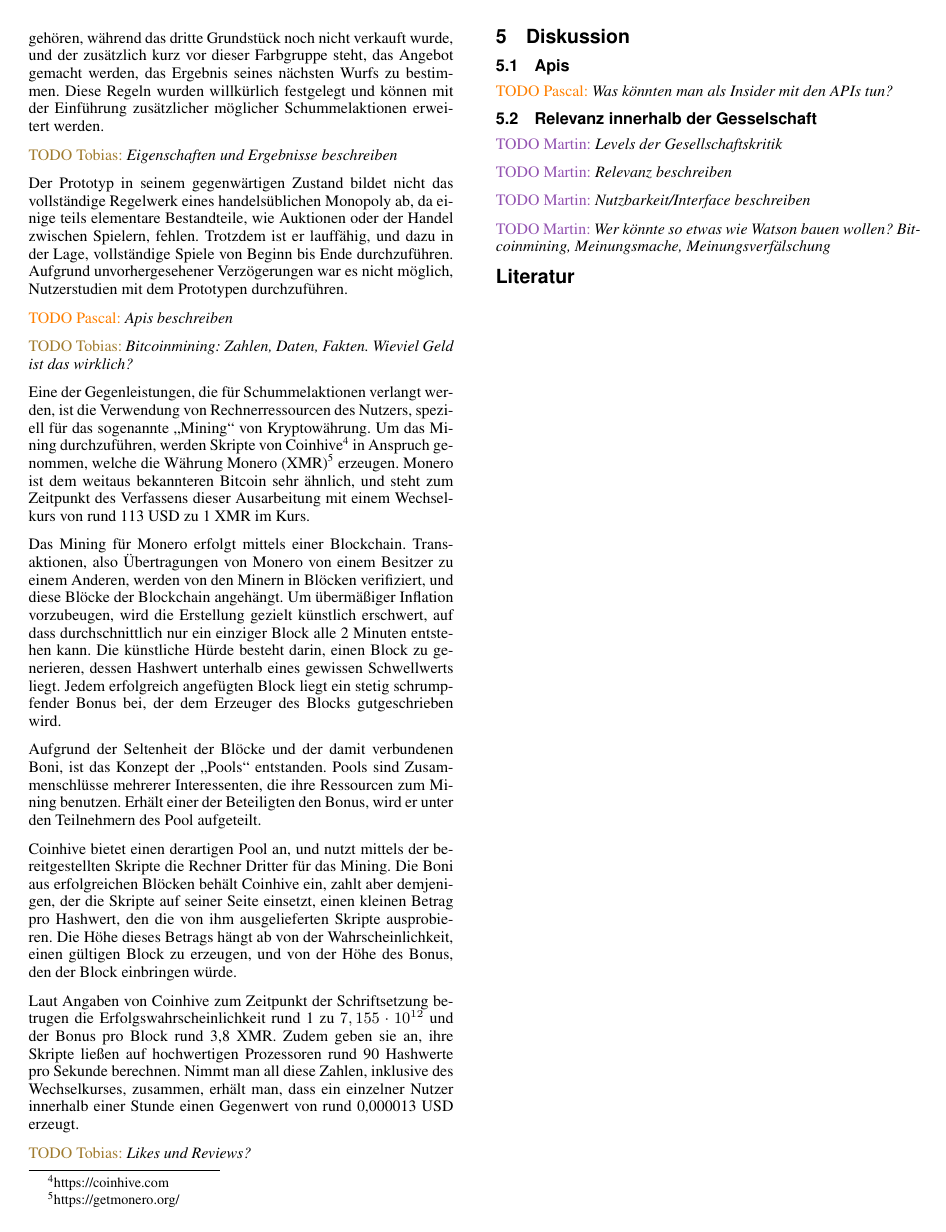
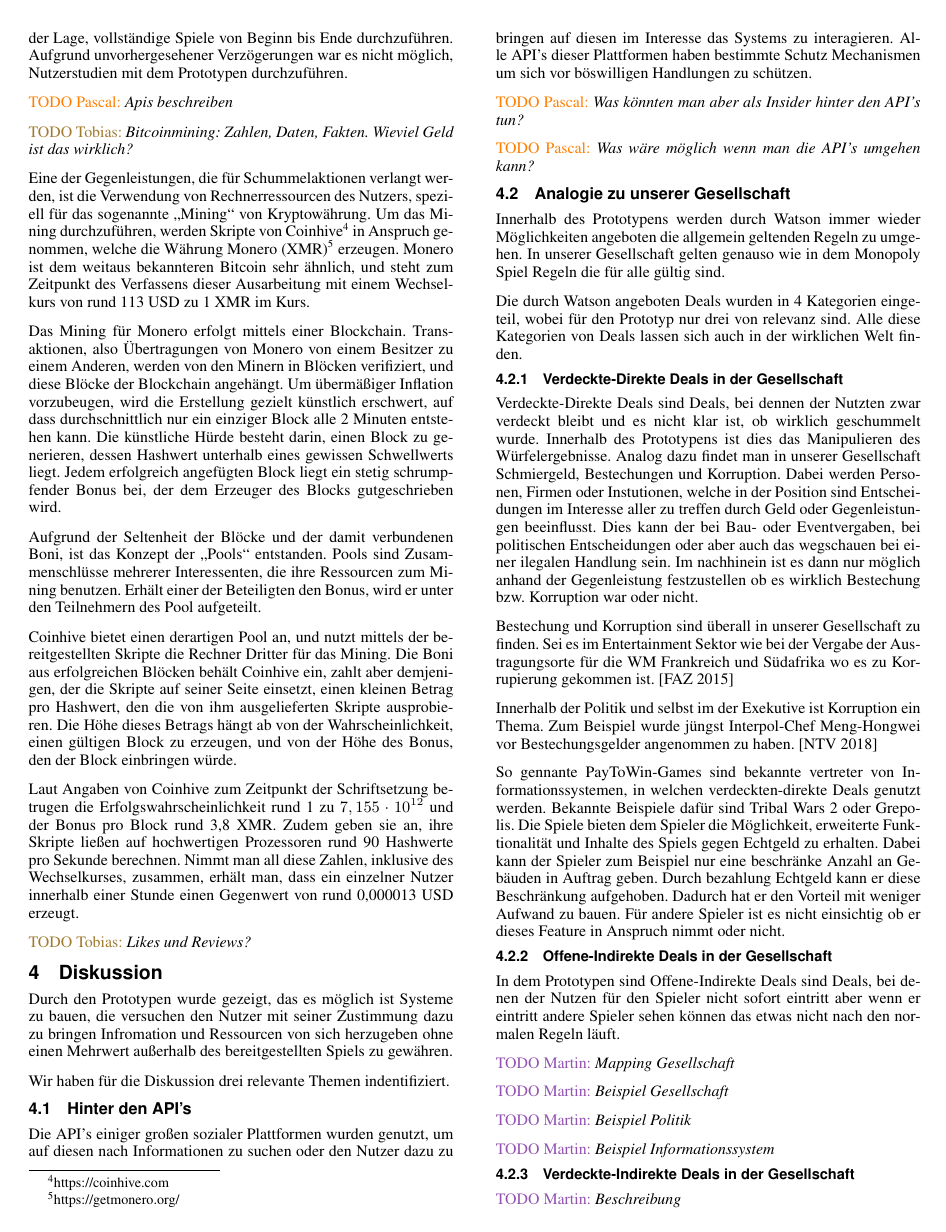
Before and after one commit to ratnim/SelfawareMonopoly, a LaTeX document (ausarbeitung/gol-selfaware-monopoly.tex): page 4 of 4 before the commit and page 4 of 5 after it. Compiled offline with pdfLaTeX.

Commit message:
adds structure for Diskussion

```diff
--- a/ausarbeitung/gol-selfaware-monopoly.tex
+++ b/ausarbeitung/gol-selfaware-monopoly.tex
@@ -290,16 +285,65 @@ Nimmt man all diese Zahlen, inklusive des Wechselkurses, zusammen, erhält man,
 
 \section{Diskussion}
 
-\subsection{Apis}
+Durch den Prototypen wurde gezeigt, das es möglich ist Systeme zu bauen, die versuchen den Nutzer mit seiner Zustimmung dazu zu bringen Infromation und Ressourcen von sich herzugeben ohne einen Mehrwert außerhalb des bereitgestellten Spiels zu gewähren.
 
-\Pascal{Was könnten man als Insider mit den APIs tun?}
+Wir haben für die Diskussion drei relevante Themen indentifiziert.
 
-\subsection{Relevanz innerhalb der Gesselschaft}
+\subsection{Hinter den API's}
+Die API's einiger großen sozialer Plattformen wurden genutzt, um auf diesen nach Informationen zu suchen oder den Nutzer dazu zu bringen auf diesen im Interesse das Systems zu interagieren.
+Alle API's dieser Plattformen haben bestimmte Schutz Mechanismen um sich vor böswilligen Handlungen zu schützen.
 
-\Martin{Levels der Gesellschaftskritik}
+\Pascal{Was könnten man aber als Insider hinter den API's tun?}
 
-\Martin{Relevanz beschreiben}
+\Pascal{Was wäre möglich wenn man die API's umgehen kann?}
 
-\Martin{Nutzbarkeit/Interface beschreiben}
+\subsection{Analogie zu unserer Gesellschaft}
 
-\Martin{Wer könnte so etwas wie Watson bauen wollen? Bitcoinmining, Meinungsmache, Meinungsverfälschung}
+Innerhalb des Prototypens werden durch Watson immer wieder Möglichkeiten angeboten die allgemein geltenden Regeln zu umgehen.
+In unserer Gesellschaft gelten genauso wie in dem Monopoly Spiel Regeln die für alle gültig sind.
+
+Die durch Watson angeboten Deals wurden in 4 Kategorien eingeteil, wobei für den Prototyp nur drei von relevanz sind.
+Alle diese Kategorien von Deals lassen sich auch in der wirklichen Welt finden.
+
+\subsubsection{Verdeckte-Direkte Deals in der Gesellschaft}
+
+Verdeckte-Direkte Deals sind Deals, bei dennen der Nutzten zwar verdeckt bleibt und es nicht klar ist, ob wirklich geschummelt wurde.
+Innerhalb des Prototypens ist dies das Manipulieren des Würfelergebnisse.
+Analog dazu findet man in unserer Gesellschaft Schmiergeld, Bestechungen und Korruption.
+Dabei werden Personen, Firmen oder Instutionen, welche in der Position sind Entscheidungen im Interesse aller zu treffen durch Geld oder Gegenleistungen beeinflusst.
+Dies kann der bei Bau- oder Eventvergaben, bei politischen Entscheidungen oder aber auch das wegschauen bei einer ilegalen Handlung sein.
+Im nachhinein ist es dann nur möglich anhand der Gegenleistung festzustellen ob es wirklich Bestechung bzw. Korruption war oder nicht.
+
+Bestechung und Korruption sind überall in unserer Gesellschaft zu finden.
+Sei es im Entertainment Sektor wie bei der Vergabe der Austragungsorte für die WM Frankreich und Südafrika wo es zu Korrupierung gekommen ist. \cite{FAZWM2015}
+
+Innerhalb der Politik und selbst im der Exekutive ist Korruption ein Thema.
+Zum Beispiel wurde jüngst Interpol-Chef Meng-Hongwei vor Bestechungsgelder angenommen zu haben. \cite{NTVINTERPOL2018}
+
+So gennante PayToWin-Games sind bekannte vertreter von Informationssystemen, in welchen verdeckten-direkte Deals genutzt werden.
+Bekannte Beispiele dafür sind Tribal Wars 2 oder Grepolis.
+Die Spiele bieten dem Spieler die Möglichkeit, erweiterte Funktionalität und Inhalte des Spiels gegen Echtgeld zu erhalten.
+Dabei kann der Spieler zum Beispiel nur eine beschränke Anzahl an Gebäuden in Auftrag geben.
+Durch bezahlung Echtgeld kann er diese Beschränkung aufgehoben.
+Dadurch hat er den Vorteil mit weniger Aufwand zu bauen.
+Für andere Spieler ist es nicht einsichtig ob er dieses Feature in Anspruch nimmt oder nicht.
+
+\subsubsection{Offene-Indirekte Deals in der Gesellschaft}
+
+In dem Prototypen sind Offene-Indirekte Deals sind Deals, bei denen der Nutzen für den Spieler nicht sofort eintritt aber wenn er eintritt andere Spieler sehen können das etwas nicht nach den normalen Regeln läuft.
+
+\Martin{Mapping Gesellschaft}
+
+\Martin{Beispiel Gesellschaft}
+
+\Martin{Beispiel Politik}
+
+\Martin{Beispiel Informationssystem}
+
+\subsubsection{Verdeckte-Indirekte Deals in der Gesellschaft}
+
+\Martin{Beschreibung}
+
+\Martin{Mapping Gesellschaft}
+
+\Martin{Beispiel Gesellschaft}
```
Also changed, not shown: ausarbeitung/gol-selfaware-monopoly.bib (+17 -0 lines), ausarbeitung/gol-selfaware-monopoly.bbl, ausarbeitung/gol-selfaware-monopoly.pdf, ausarbeitung/gol-selfaware-monopoly.tex (28 more changed lines), 1 other file.
